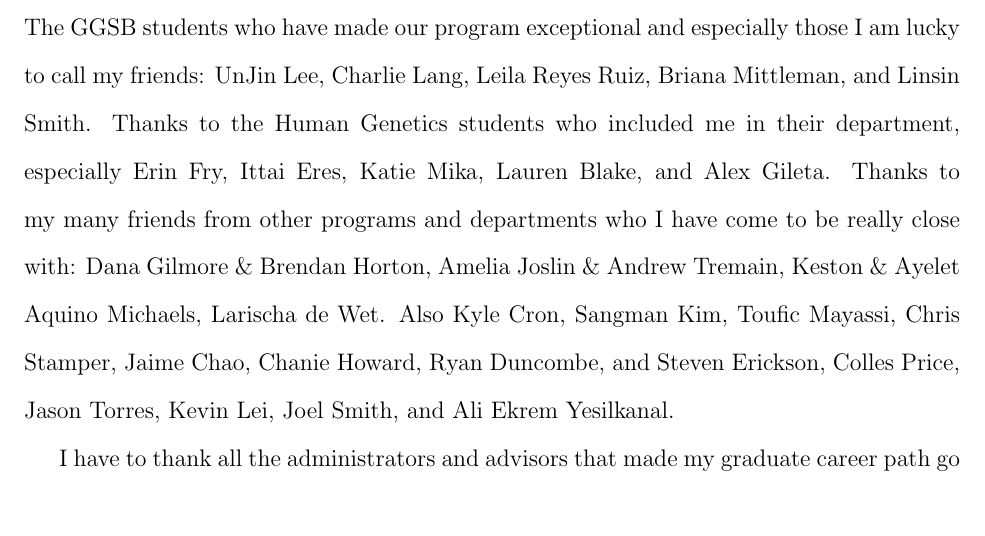
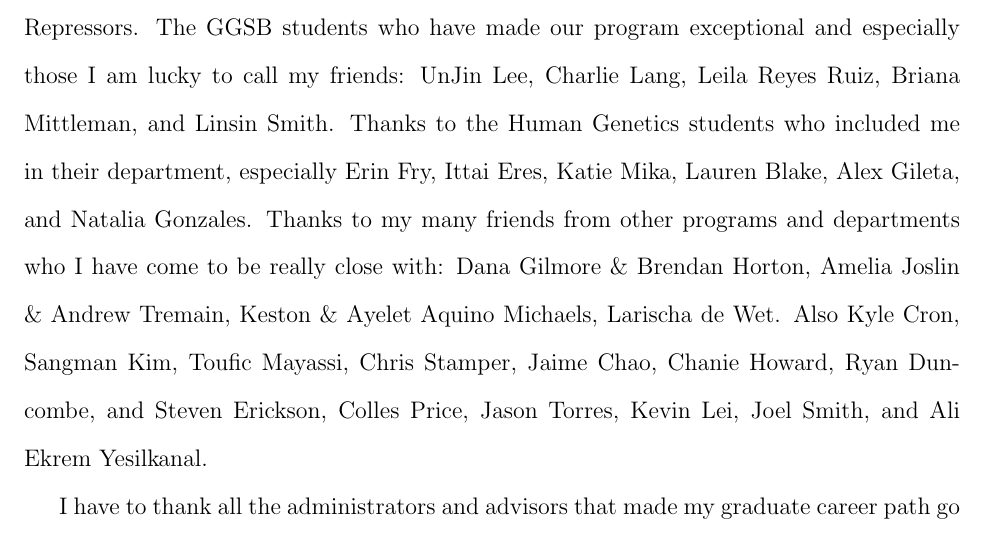
Before and after one commit to smozaffari/poo, a LaTeX thesis (poo.tex, which reads tex/acknowledgments.tex): part of page 11 of 124, cut so that both start at the same text. Compiled offline with pdfLaTeX.

Commit message:
add natalia

```diff
--- a/tex/acknowledgments.tex
+++ b/tex/acknowledgments.tex
@@ -11,7 +11,7 @@ I would like to thank the opportunities and outside activities that have helped
 
 It should be acknowledged that none of this happened without any struggles. It's hard to forget the teaching assistant during my first year of graduate school, who instead of helping me, told me I didn't know anything and said the faculty questioned my presence in graduate school; or the peers who forget about the female computational biologists - when we can all learn from each other.
 
-I would not have made it through graduate school without the support of my friends and colleagues. Katie Igartua and Michelle Stein, thanks for welcoming me to the lab, teaching me a lot of what I know today and leaving the bar quite high. Thanks to the past, current, and future members of the lab who have helped make it the great environment that it is and provided help with everything all these years. Thanks to my cohort of Molecular Bioscience students who have gone through the same things with me since Day 1- especially Lindsey Montefiori, Ana Beringer, Lindsey Mao, Erin Boyle Anderson, Chris Katanski, Phil McGilvray, Chris Craddock, and Beth Pollard. Thanks to the older GGSB students who welcomed me in when I was the only GGSB student in my cohort : Kenneth Barr, Nick VanKuren, John Blischak, Bryce van de Geijn, Aashish Jha, Ziyue Gao, Talia Karasov, Patrick Landback, and Jason Pitt. Thanks for all the advice through the years, all sorts of computational help, and most importantly the invitation to play soccer with The Repressors. The GGSB students who have made our program exceptional and especially those I am lucky to call my friends: UnJin Lee, Charlie Lang, Leila Reyes Ruiz, Briana Mittleman, and Linsin Smith. Thanks to the Human Genetics students who included me in their department, especially Erin Fry, Ittai Eres, Katie Mika, Lauren Blake, and Alex Gileta.
+I would not have made it through graduate school without the support of my friends and colleagues. Katie Igartua and Michelle Stein, thanks for welcoming me to the lab, teaching me a lot of what I know today and leaving the bar quite high. Thanks to the past, current, and future members of the lab who have helped make it the great environment that it is and provided help with everything all these years. Thanks to my cohort of Molecular Bioscience students who have gone through the same things with me since Day 1- especially Lindsey Montefiori, Ana Beringer, Lindsey Mao, Erin Boyle Anderson, Chris Katanski, Phil McGilvray, Chris Craddock, and Beth Pollard. Thanks to the older GGSB students who welcomed me in when I was the only GGSB student in my cohort : Kenneth Barr, Nick VanKuren, John Blischak, Bryce van de Geijn, Aashish Jha, Ziyue Gao, Talia Karasov, Patrick Landback, and Jason Pitt. Thanks for all the advice through the years, all sorts of computational help, and most importantly the invitation to play soccer with The Repressors. The GGSB students who have made our program exceptional and especially those I am lucky to call my friends: UnJin Lee, Charlie Lang, Leila Reyes Ruiz, Briana Mittleman, and Linsin Smith. Thanks to the Human Genetics students who included me in their department, especially Erin Fry, Ittai Eres, Katie Mika, Lauren Blake, Alex Gileta, and Natalia Gonzales.
 Thanks to my many friends from other programs and departments who I have come to be really close with: Dana Gilmore \& Brendan Horton, Amelia Joslin \& Andrew Tremain, Keston \& Ayelet Aquino Michaels, Larischa de Wet. Also Kyle Cron, Sangman Kim, Toufic Mayassi, Chris Stamper, Jaime Chao, Chanie Howard, Ryan Duncombe, and Steven Erickson, Colles Price, Jason Torres, Kevin Lei, Joel Smith, and Ali Ekrem Yesilkanal.
 
 I have to thank all the administrators and advisors that made my graduate career path go smoothly as well as help me achieve my dream job, especially Sue Levison, Briana Konnick, and Abby Stayart.
```
